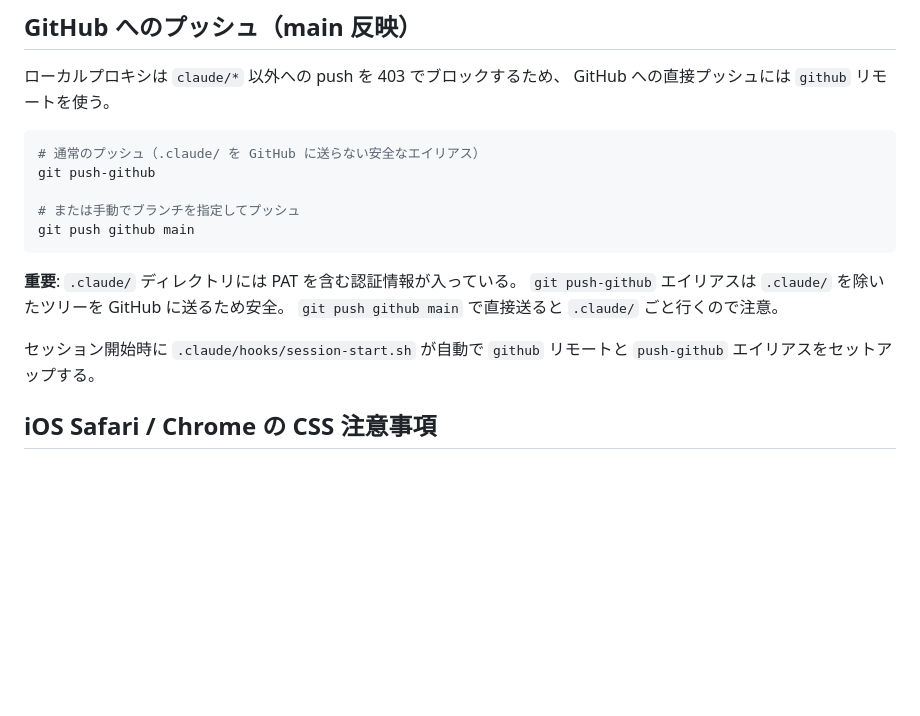
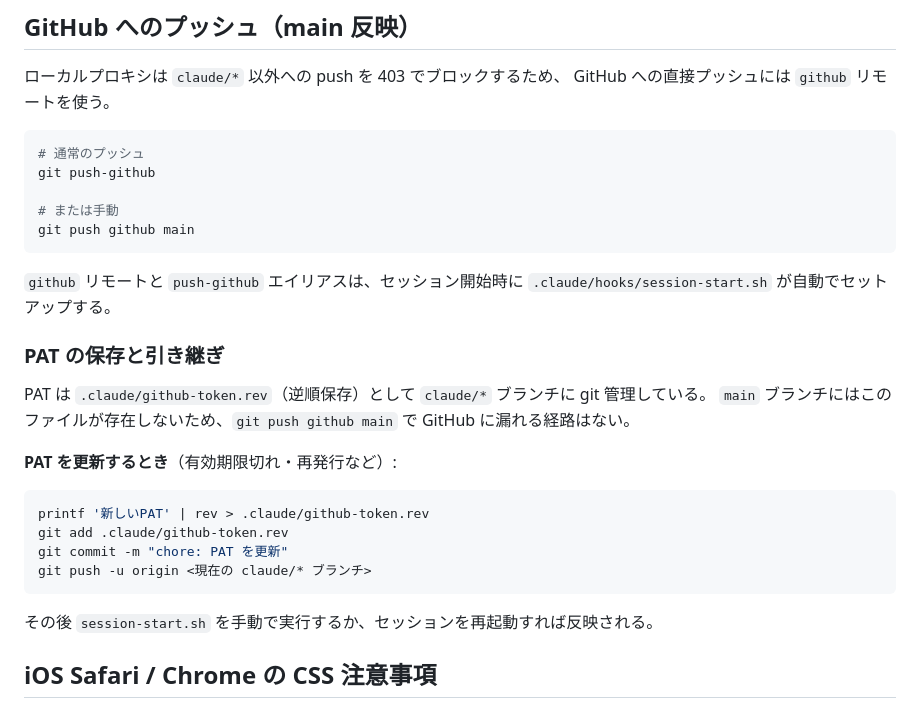
Before and after one commit to takeda-hitoshizuku/sleep-tracker, a Markdown page: CLAUDE.md, the part around the change. Drawn GitHub-style; blank space fills up the shorter version.

````diff
--- a/CLAUDE.md
+++ b/CLAUDE.md
@@ -189,19 +189,31 @@ localStorage['sleep-tracker-schedule']    // { [曜日番号]: { start: 'HH:MM',
 GitHub への直接プッシュには `github` リモートを使う。
 
 ```bash
-# 通常のプッシュ（.claude/ を GitHub に送らない安全なエイリアス）
+# 通常のプッシュ
 git push-github
 
-# または手動でブランチを指定してプッシュ
+# または手動
 git push github main
 ```
 
-**重要**: `.claude/` ディレクトリには PAT を含む認証情報が入っている。
-`git push-github` エイリアスは `.claude/` を除いたツリーを GitHub に送るため安全。
-`git push github main` で直接送ると `.claude/` ごと行くので注意。
+`github` リモートと `push-github` エイリアスは、セッション開始時に
+`.claude/hooks/session-start.sh` が自動でセットアップする。
 
-セッション開始時に `.claude/hooks/session-start.sh` が自動で
-`github` リモートと `push-github` エイリアスをセットアップする。
+### PAT の保存と引き継ぎ
+
+PAT は `.claude/github-token.rev`（逆順保存）として `claude/*` ブランチに git 管理している。
+`main` ブランチにはこのファイルが存在しないため、`git push github main` で GitHub に漏れる経路はない。
+
+**PAT を更新するとき**（有効期限切れ・再発行など）:
+
+```bash
+printf '新しいPAT' | rev > .claude/github-token.rev
+git add .claude/github-token.rev
+git commit -m "chore: PAT を更新"
+git push -u origin <現在の claude/* ブランチ>
+```
+
+その後 `session-start.sh` を手動で実行するか、セッションを再起動すれば反映される。
 
 ## iOS Safari / Chrome の CSS 注意事項
 
````
Also changed, not shown: docs/notes/claude-on-the-web-setup.md (+36 -7 lines).
